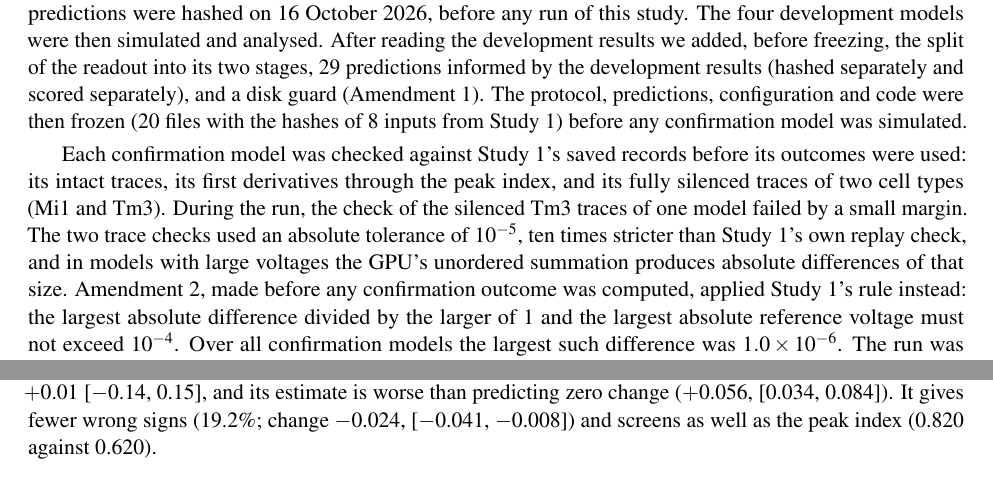
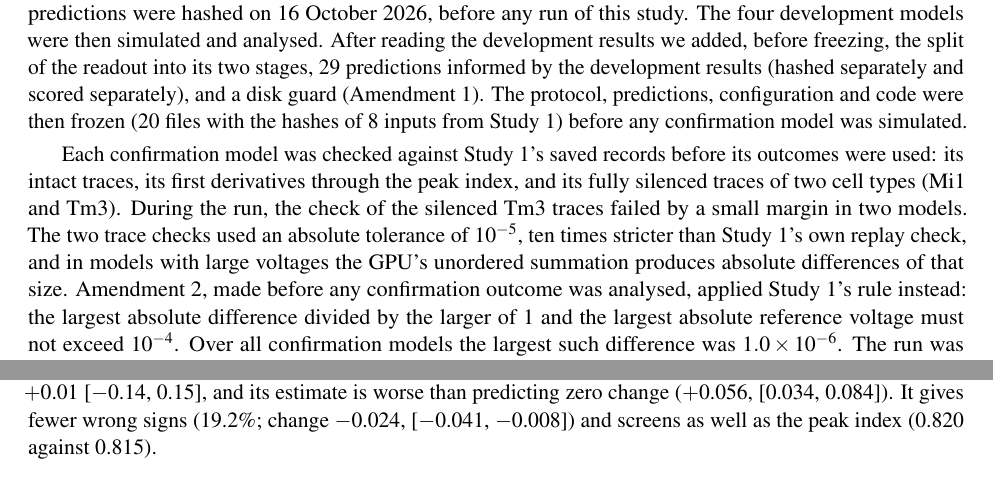
Before and after one commit to Jeevash23/interp-flyvis-first-order, a LaTeX paper (paper/main.tex, which reads paper/sections/methods.tex, paper/sections/study2.tex): two parts of pages 7 and 13 of 32, joined at a grey line, cut so that both start at the same text. Compiled offline with pdfLaTeX.

Commit message:
Paper source: three wording corrections of the 19 Nov 2026 preprint

```diff
--- a/paper/main.tex
+++ b/paper/main.tex
@@ -50,7 +50,7 @@
 \small Independent researcher\\
 \small \href{mailto:jeevash@richardjeevash.com}{jeevash@richardjeevash.com}\quad
 ORCID \href{https://orcid.org/0009-0005-7812-0939}{0009-0005-7812-0939}}
-\date{October 2026}
+\date{November 2026}
 
 \begin{document}
 \maketitle
--- a/paper/sections/methods.tex
+++ b/paper/sections/methods.tex
@@ -108,6 +108,6 @@ Study 2 compares estimators by the \emph{error ratio}: the MAE of the estimate d
 
 \paragraph{Study 2.} Study 2 was designed after Study 1's results were known. Its protocol was approved and its \PredPrimaryTotal{} predictions were hashed on 16 October 2026, before any run of this study. The four development models were then simulated and analysed. After reading the development results we added, before freezing, the split of the readout into its two stages, \PredAddendumTotal{} predictions informed by the development results (hashed separately and scored separately), and a disk guard (Amendment~1). The protocol, predictions, configuration and code were then frozen (\FreezeFiles{} files with the hashes of \FreezeAISixInputs{} inputs from Study 1) before any confirmation model was simulated.
 
-Each confirmation model was checked against Study 1's saved records before its outcomes were used: its intact traces, its first derivatives through the peak index, and its fully silenced traces of two cell types (Mi1 and Tm3). During the run, the check of the silenced Tm3 traces of one model failed by a small margin. The two trace checks used an absolute tolerance of $10^{-5}$, ten times stricter than Study 1's own replay check, and in models with large voltages the GPU's unordered summation produces absolute differences of that size. Amendment~2, made before any confirmation outcome was computed, applied Study 1's rule instead: the largest absolute difference divided by the larger of 1 and the largest absolute reference voltage must not exceed $10^{-4}$. Over all confirmation models the largest such difference was \GateNormMax{}. The run was also interrupted once, when the job running it was stopped; incomplete records were set aside and those simulations repeated. Both amendments, the records set aside and a second freeze are listed in \cref{app:records}.
+Each confirmation model was checked against Study 1's saved records before its outcomes were used: its intact traces, its first derivatives through the peak index, and its fully silenced traces of two cell types (Mi1 and Tm3). During the run, the check of the silenced Tm3 traces failed by a small margin in two models. The two trace checks used an absolute tolerance of $10^{-5}$, ten times stricter than Study 1's own replay check, and in models with large voltages the GPU's unordered summation produces absolute differences of that size. Amendment~2, made before any confirmation outcome was analysed, applied Study 1's rule instead: the largest absolute difference divided by the larger of 1 and the largest absolute reference voltage must not exceed $10^{-4}$. Over all confirmation models the largest such difference was \GateNormMax{}. The run was also interrupted once, when the job running it was stopped; incomplete records were set aside and those simulations repeated. Both amendments, the records set aside and a second freeze are listed in \cref{app:records}.
 
 Arm~(a)'s exact effects and all of Study 2's derivatives are new simulations. Arms~(b) and~(c), the estimators of \cref{sec:counterfactual} and the flag rule of \cref{sec:cost} use Study 1's saved simulations of the confirmation models, which Study 1 had already analysed: they were prespecified, but they are not blind confirmations.
--- a/paper/sections/study2.tex
+++ b/paper/sections/study2.tex
@@ -31,7 +31,7 @@ Estimate & $s$ & Error ratio & Change & \makecell[l]{Against\\ zero change} & \m
 \label{fig:ratios}
 \end{figure}
 
-\textbf{The mean-response index (arm~b)} changes nothing detectable: error ratio \RatioBFull{} \RatioCIBFull{}, change \ChangeBFull{} \ChangeCIBFull{}, and its estimate is worse than predicting zero change (\MaeDiffBFull{}, \MaeDiffCIBFull{}). It gives fewer wrong signs (\WrongBFull\%; change \WrongChangeBFull{}, \WrongChangeCIBFull{}) and screens as well as the peak index (\TopTenBFull{} against \AnatBFull{}).
+\textbf{The mean-response index (arm~b)} changes nothing detectable: error ratio \RatioBFull{} \RatioCIBFull{}, change \ChangeBFull{} \ChangeCIBFull{}, and its estimate is worse than predicting zero change (\MaeDiffBFull{}, \MaeDiffCIBFull{}). It gives fewer wrong signs (\WrongBFull\%; change \WrongChangeBFull{}, \WrongChangeCIBFull{}) and screens as well as the peak index (\TopTenBFull{} against \TopTenRefFull{}).
 
 \textbf{The second-order estimate (arm~c)} is far worse than the first-order one: error ratio \RatioCFull{} \RatioCICFull{}, with a large upward bias (\BiasCFull{}, \BiasCICFull{}) and \WrongCFull\% wrong signs. It changes the ranking little (top-10 precision \TopFirstCFull{} from first order, \TopFirstCICFull{}). By the prespecified rule, mean replacement dominates, because it is the only arm that improves on the reference.
 
```
Also changed, not shown: paper/README.md, 1 other file.
